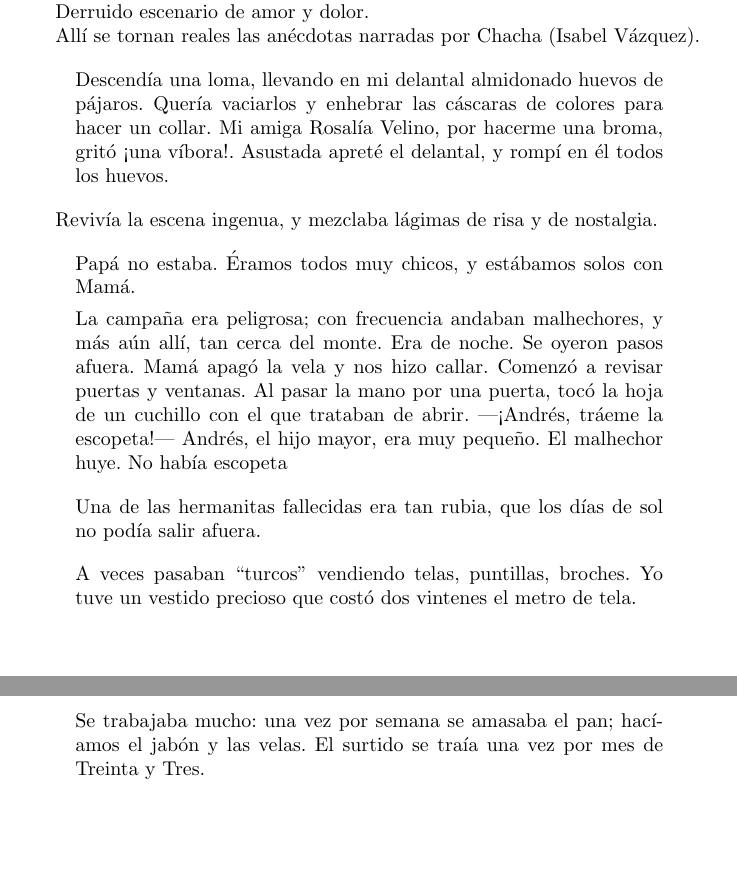
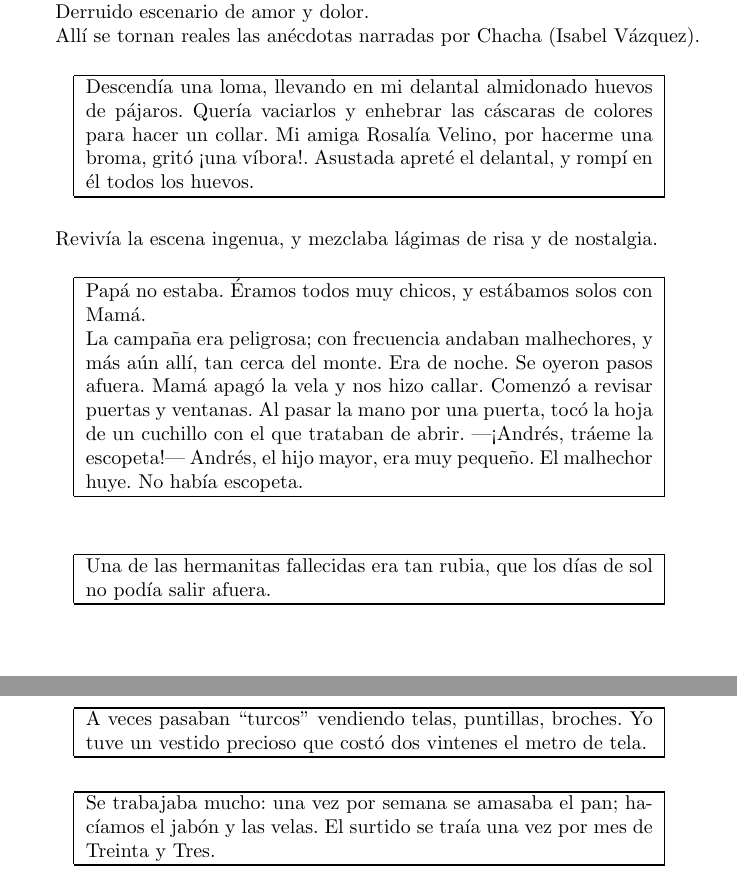
Before and after one commit to ftorres16/historia_vazquez, a LaTeX document (historia_familia_vazquez.tex): two parts of pages 3 and 4 of 17, joined at a grey line, cut so that both start at the same text, the shorter picture padded with empty space. Compiled offline with pdfLaTeX.

Commit message:
frame around tables

```diff
--- a/historia_familia_vazquez.tex
+++ b/historia_familia_vazquez.tex
@@ -52,27 +52,52 @@ Derruido escenario de amor y dolor.
 
 Allí se tornan reales las anécdotas narradas por Chacha (Isabel Vázquez).
 
-\begin{quote}
-    Descendía una loma, llevando en mi delantal almidonado huevos de pájaros. Quería vaciarlos y enhebrar las cáscaras de colores para hacer un collar. Mi amiga Rosalía Velino, por hacerme una broma, gritó ¡una víbora!. Asustada apreté el delantal, y rompí en él todos los huevos.
-\end{quote}
+\begin{table}[htb]
+    \centering
+    \begin{tabular}{|p{10cm}|}
+    \bottomrule
+    Descendía una loma, llevando en mi delantal almidonado huevos de pájaros. Quería vaciarlos y enhebrar las cáscaras de colores para hacer un collar. Mi amiga Rosalía Velino, por hacerme una broma, gritó ¡una víbora!. Asustada apreté el delantal, y rompí en él todos los huevos.\\
+    \toprule
+    \end{tabular}
+\end{table}
 
 Revivía la escena ingenua, y mezclaba lágimas de risa y de nostalgia.
 
-\begin{quote}
+\begin{table}[htb]
+    \centering
+    \begin{tabular}{|p{10cm}|}
+    \bottomrule
     Papá no estaba. Éramos todos muy chicos, y estábamos solos con Mamá.
 
-    La campaña era peligrosa; con frecuencia andaban malhechores, y más aún allí, tan cerca del monte. Era de noche. Se oyeron pasos afuera. Mamá apagó la vela y nos hizo callar. Comenzó a revisar puertas y ventanas. Al pasar la mano por una puerta, tocó la hoja de un cuchillo con el que trataban de abrir. ---¡Andrés, tráeme la escopeta!--- Andrés, el hijo mayor, era muy pequeño. El malhechor huye. No había escopeta
-\end{quote}
+    La campaña era peligrosa; con frecuencia andaban malhechores, y más aún allí, tan cerca del monte. Era de noche. Se oyeron pasos afuera. Mamá apagó la vela y nos hizo callar. Comenzó a revisar puertas y ventanas. Al pasar la mano por una puerta, tocó la hoja de un cuchillo con el que trataban de abrir. ---¡Andrés, tráeme la escopeta!--- Andrés, el hijo mayor, era muy pequeño. El malhechor huye. No había escopeta.\\
+    \toprule
+    \end{tabular}
+\end{table}
 
-\begin{quote}
-    Una de las hermanitas fallecidas era tan rubia, que los días de sol no podía salir afuera.
-\end{quote}
+\begin{table}[htb]
+    \centering
+    \begin{tabular}{|p{10cm}|}
+    \bottomrule
+    Una de las hermanitas fallecidas era tan rubia, que los días de sol no podía salir afuera.\\
+    \toprule
+    \end{tabular}
+\end{table}
 
-\begin{quote}
-    A veces pasaban ``turcos'' vendiendo telas, puntillas, broches. Yo tuve un vestido precioso que costó dos vintenes el metro de tela.
-\end{quote}
+\begin{table}[ht]
+    \centering
+    \begin{tabular}{|p{10cm}|}
+    \bottomrule
+    A veces pasaban ``turcos'' vendiendo telas, puntillas, broches. Yo tuve un vestido precioso que costó dos vintenes el metro de tela.\\
+    \toprule
+    \end{tabular}
+\end{table}
 
-\begin{quote}
-    Se trabajaba mucho: una vez por semana se amasaba el pan; ha\-cí\-amos el jabón y las velas. El surtido se traía una vez por mes de Treinta y Tres.
-\end{quote}
+\begin{table}[ht]
+    \centering
+    \begin{tabular}{|p{10cm}|}
+    \bottomrule
+    Se trabajaba mucho: una vez por semana se amasaba el pan; ha\-cí\-amos el jabón y las velas. El surtido se traía una vez por mes de Treinta y Tres.\\
+    \toprule
+    \end{tabular}
+\end{table}
 
```
Also changed, not shown: historia_familia_vazquez.tex (22 more changed lines).
